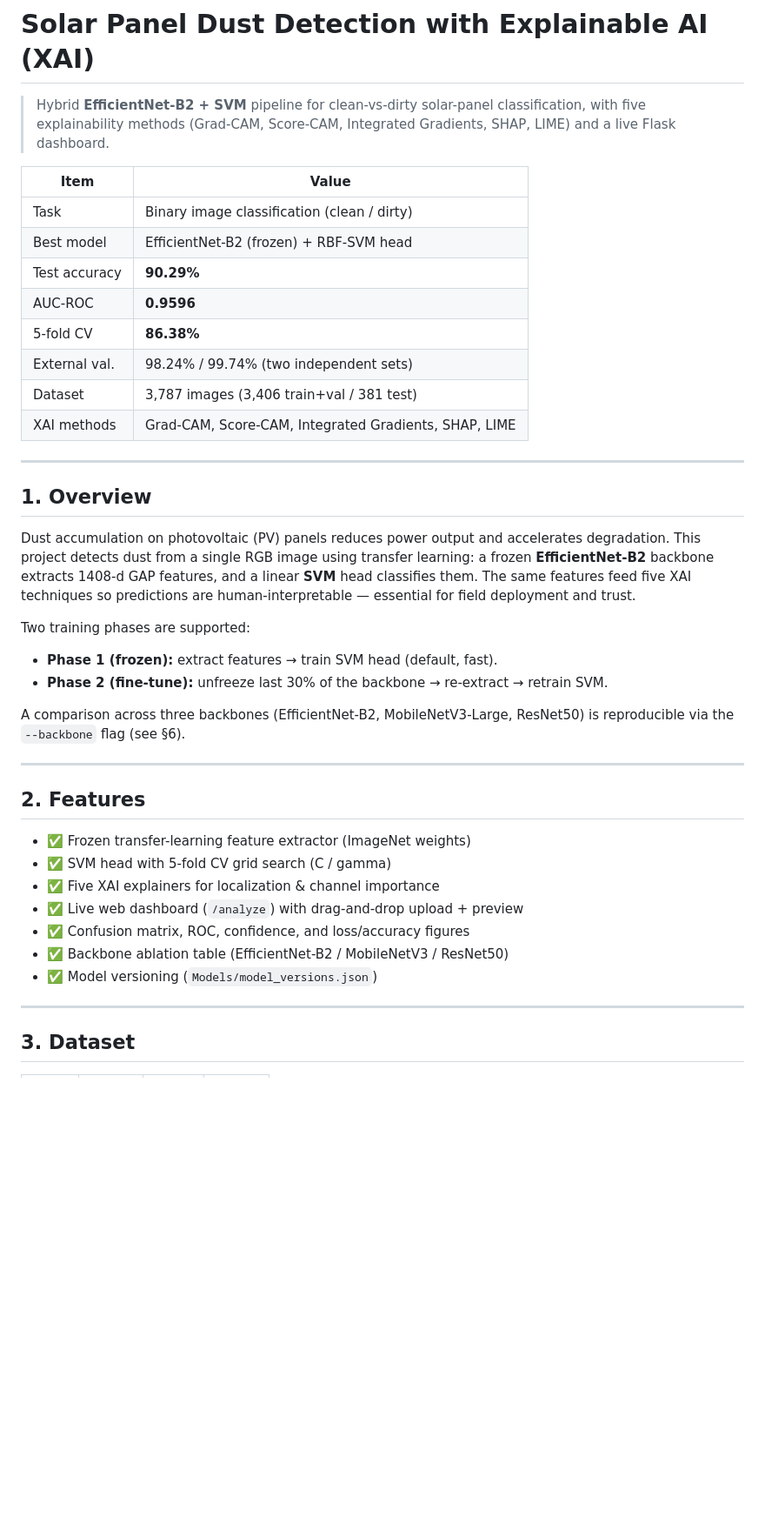
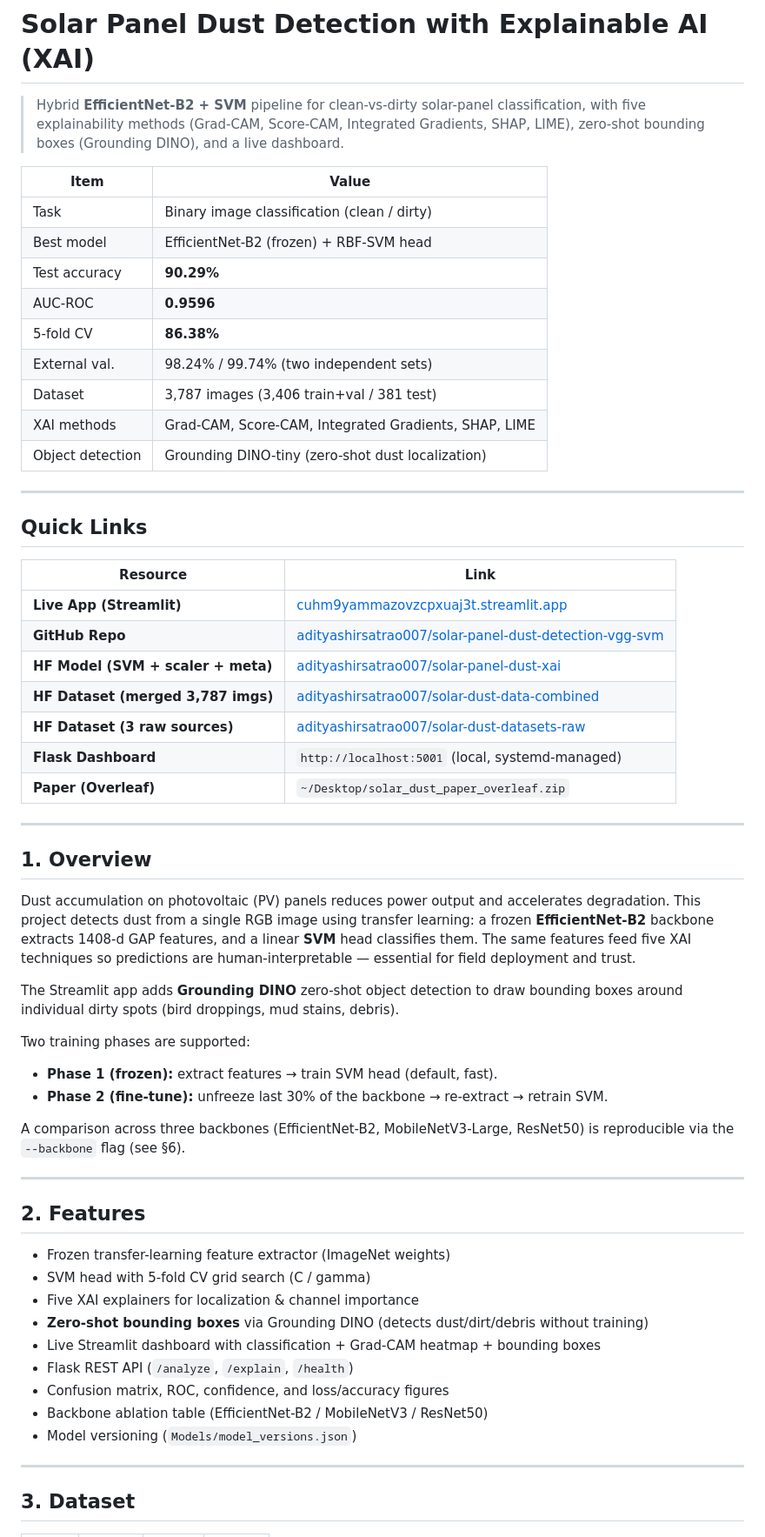
Before and after one commit to adityashirsatrao007/solar-panel-dust-detection-vgg-svm, a Markdown page: README.md, the part around one of its changes. Shown at 87% size. GitHub-like rendering; blank space fills up the shorter version.

```diff
--- a/README.md
+++ b/README.md
@@ -2,7 +2,8 @@
 
 > Hybrid **EfficientNet-B2 + SVM** pipeline for clean-vs-dirty solar-panel
 > classification, with five explainability methods (Grad-CAM, Score-CAM,
-> Integrated Gradients, SHAP, LIME) and a live Flask dashboard.
+> Integrated Gradients, SHAP, LIME), zero-shot bounding boxes (Grounding DINO),
+> and a live dashboard.
 
 | Item | Value |
 |------|-------|
@@ -14,6 +15,21 @@
 | External val. | 98.24% / 99.74% (two independent sets) |
 | Dataset | 3,787 images (3,406 train+val / 381 test) |
 | XAI methods | Grad-CAM, Score-CAM, Integrated Gradients, SHAP, LIME |
+| Object detection | Grounding DINO-tiny (zero-shot dust localization) |
+
+---
+
+## Quick Links
+
+| Resource | Link |
+|----------|------|
+| **Live App (Streamlit)** | [cuhm9yammazovzcpxuaj3t.streamlit.app](https://cuhm9yammazovzcpxuaj3t.streamlit.app) |
+| **GitHub Repo** | [adityashirsatrao007/solar-panel-dust-detection-vgg-svm](https://github.com/adityashirsatrao007/solar-panel-dust-detection-vgg-svm) |
+| **HF Model (SVM + scaler + meta)** | [adityashirsatrao007/solar-panel-dust-xai](https://huggingface.co/adityashirsatrao007/solar-panel-dust-xai) |
+| **HF Dataset (merged 3,787 imgs)** | [adityashirsatrao007/solar-dust-data-combined](https://huggingface.co/datasets/adityashirsatrao007/solar-dust-data-combined) |
+| **HF Dataset (3 raw sources)** | [adityashirsatrao007/solar-dust-datasets-raw](https://huggingface.co/datasets/adityashirsatrao007/solar-dust-datasets-raw) |
+| **Flask Dashboard** | `http://localhost:5001` (local, systemd-managed) |
+| **Paper (Overleaf)** | `~/Desktop/solar_dust_paper_overleaf.zip` |
 
 ---
 
@@ -24,6 +40,9 @@ degradation. This project detects dust from a single RGB image using transfer
 learning: a frozen **EfficientNet-B2** backbone extracts 1408-d GAP features, and a
 linear **SVM** head classifies them. The same features feed five XAI techniques so
 predictions are human-interpretable — essential for field deployment and trust.
+
+The Streamlit app adds **Grounding DINO** zero-shot object detection to draw
+bounding boxes around individual dirty spots (bird droppings, mud stains, debris).
 
 Two training phases are supported:
 - **Phase 1 (frozen):** extract features → train SVM head (default, fast).
@@ -36,13 +55,15 @@ is reproducible via the `--backbone` flag (see §6).
 
 ## 2. Features
 
-- ✅ Frozen transfer-learning feature extractor (ImageNet weights)
-- ✅ SVM head with 5-fold CV grid search (C / gamma)
-- ✅ Five XAI explainers for localization & channel importance
-- ✅ Live web dashboard (`/analyze`) with drag-and-drop upload + preview
-- ✅ Confusion matrix, ROC, confidence, and loss/accuracy figures
-- ✅ Backbone ablation table (EfficientNet-B2 / MobileNetV3 / ResNet50)
-- ✅ Model versioning (`Models/model_versions.json`)
+- Frozen transfer-learning feature extractor (ImageNet weights)
+- SVM head with 5-fold CV grid search (C / gamma)
+- Five XAI explainers for localization & channel importance
+- **Zero-shot bounding boxes** via Grounding DINO (detects dust/dirt/debris without training)
+- Live Streamlit dashboard with classification + Grad-CAM heatmap + bounding boxes
+- Flask REST API (`/analyze`, `/explain`, `/health`)
+- Confusion matrix, ROC, confidence, and loss/accuracy figures
+- Backbone ablation table (EfficientNet-B2 / MobileNetV3 / ResNet50)
+- Model versioning (`Models/model_versions.json`)
 
 ---
 
```
Also changed, not shown: other parts of README.md (+92 -59 lines).
